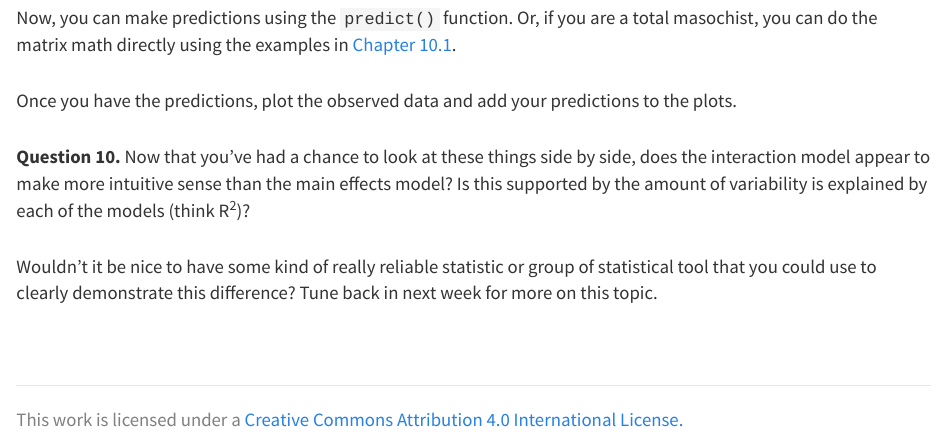
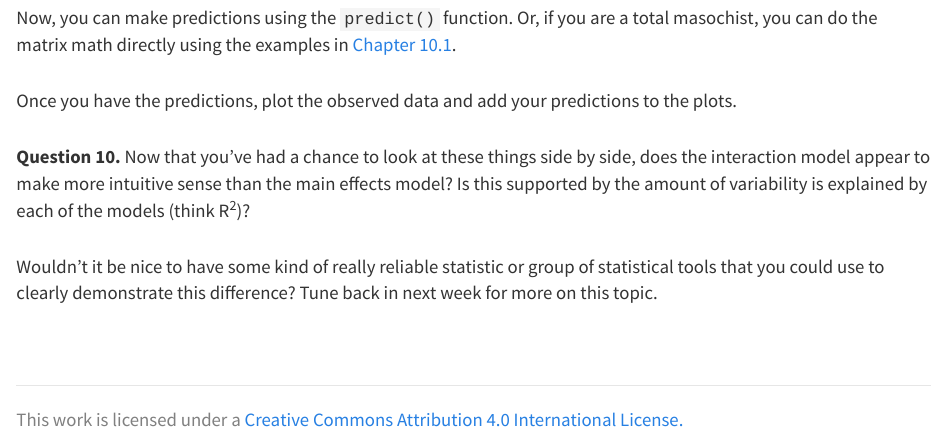
Before and after one commit to danStich/BIOL678, an R Markdown document (hw06.Rmd): the page in a window 1100 px wide, from 6230 px down. The pictures show the output file hw06.html that the author committed with the source, opened offline; library style sheets and scripts come from the installed R packages.

Commit message:
fix typo in last par

```diff
--- a/hw06.Rmd
+++ b/hw06.Rmd
@@ -188,4 +188,4 @@ Once you have the predictions, plot the observed data and add your predictions t
 
 **Question 10.** Now that you've had a chance to look at these things side by side, does the interaction model appear to make more intuitive sense than the main effects model? Is this supported by the amount of variability is explained by each of the models (think R^2^)?
 
-Wouldn't it be nice to have some kind of really reliable statistic or group of statistical tool that you could use to clearly demonstrate this difference? Tune back in next week for more on this topic.
+Wouldn't it be nice to have some kind of really reliable statistic or group of statistical tools that you could use to clearly demonstrate this difference? Tune back in next week for more on this topic.
```
Also changed, not shown: hw06.html, hw06_files/figure-html/unnamed-chunk-6-1.png, hw06_files/figure-html/unnamed-chunk-8-1.png.
